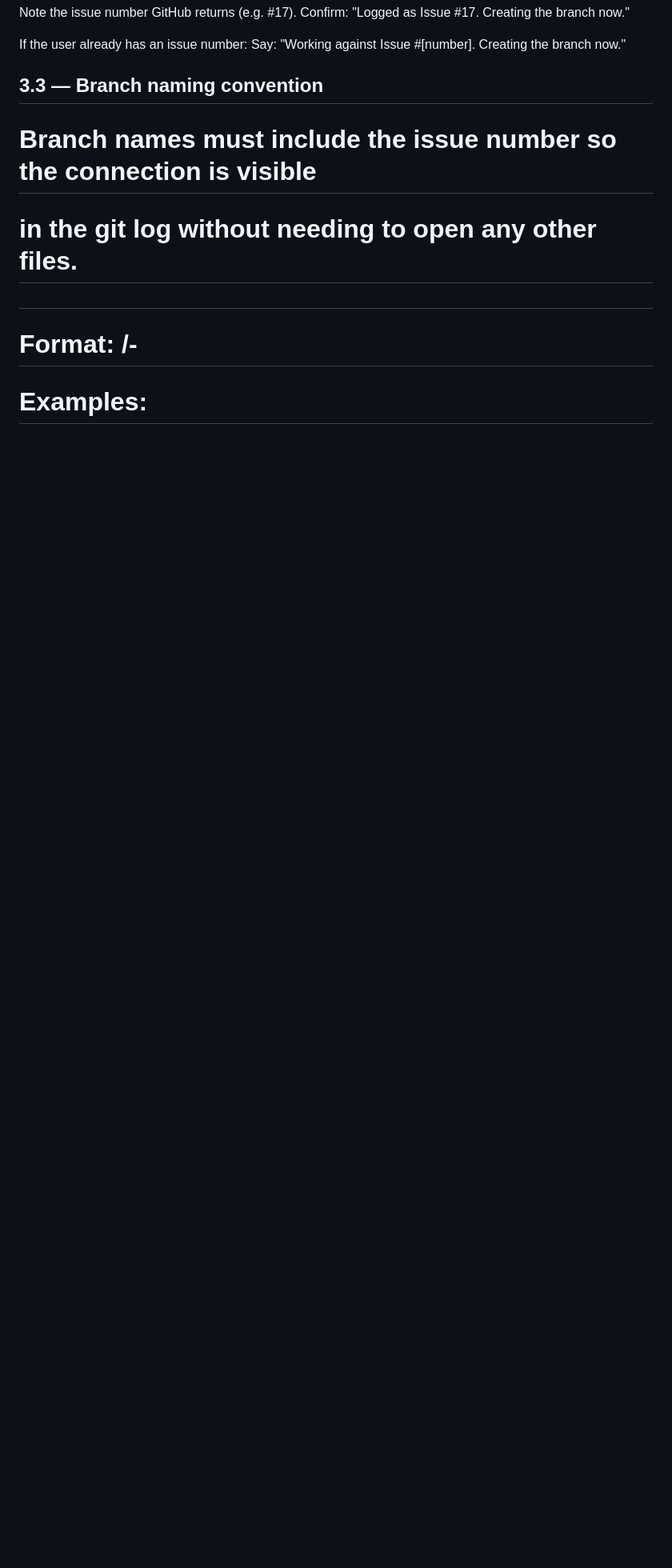
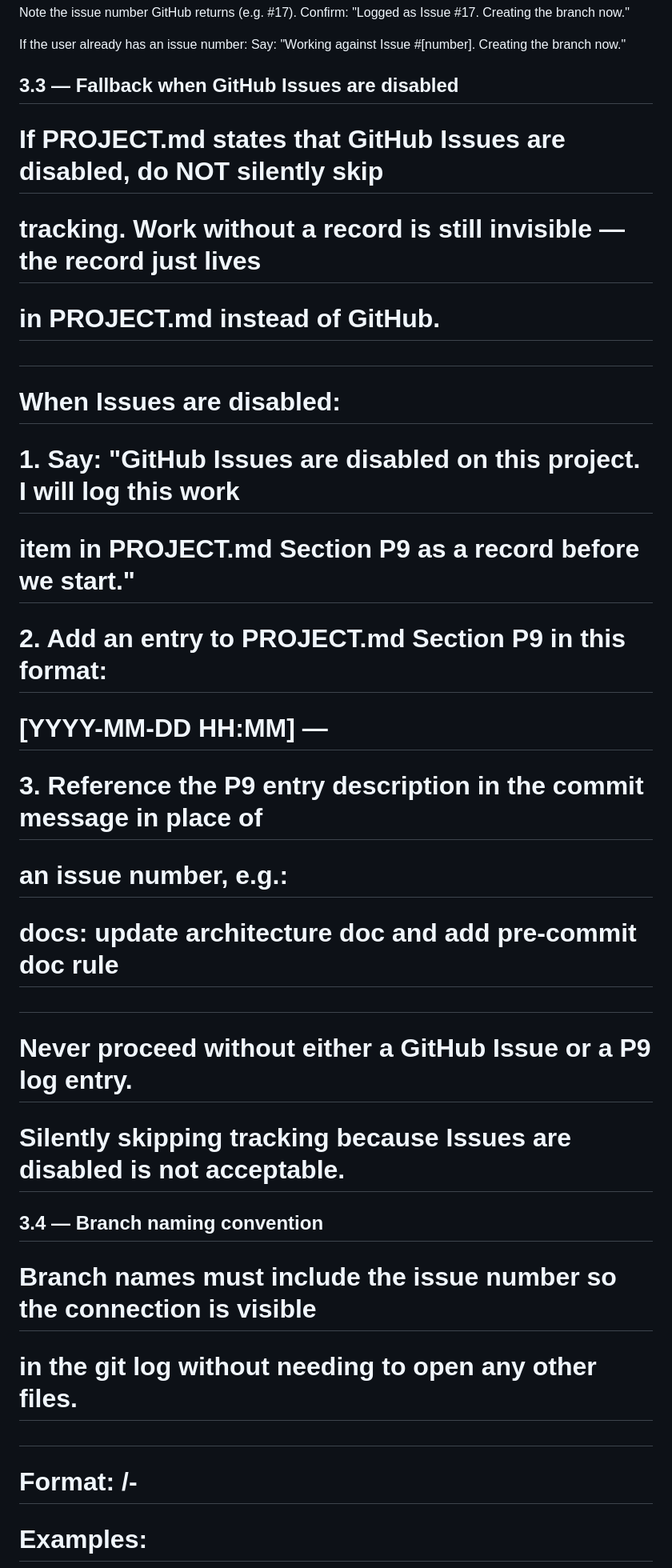
Before and after one commit to Kelkar-Auto-Parts-Private-Limited/myApps, a Markdown page: CLAUDE.md, the part around one of its changes. Shown at 80% size. Drawn GitHub-style; blank space fills up the shorter version.

```diff
--- a/CLAUDE.md
+++ b/CLAUDE.md
@@ -191,7 +191,24 @@ If the user describes a task and no issue number exists:
 If the user already has an issue number:
   Say: "Working against Issue #[number]. Creating the branch now."
 
-## 3.3 — Branch naming convention
+## 3.3 — Fallback when GitHub Issues are disabled
+# If PROJECT.md states that GitHub Issues are disabled, do NOT silently skip
+# tracking. Work without a record is still invisible — the record just lives
+# in PROJECT.md instead of GitHub.
+#
+# When Issues are disabled:
+#   1. Say: "GitHub Issues are disabled on this project. I will log this work
+#            item in PROJECT.md Section P9 as a record before we start."
+#   2. Add an entry to PROJECT.md Section P9 in this format:
+#        [YYYY-MM-DD HH:MM] <short title> — <what needs to be done and why>
+#   3. Reference the P9 entry description in the commit message in place of
+#      an issue number, e.g.:
+#        docs: update architecture doc and add pre-commit doc rule
+#
+# Never proceed without either a GitHub Issue or a P9 log entry.
+# Silently skipping tracking because Issues are disabled is not acceptable.
+
+## 3.4 — Branch naming convention
 # Branch names must include the issue number so the connection is visible
 # in the git log without needing to open any other files.
 #
```
Also changed, not shown: other parts of CLAUDE.md (+9 -6 lines), PROJECT.md (+17 -8 lines).
